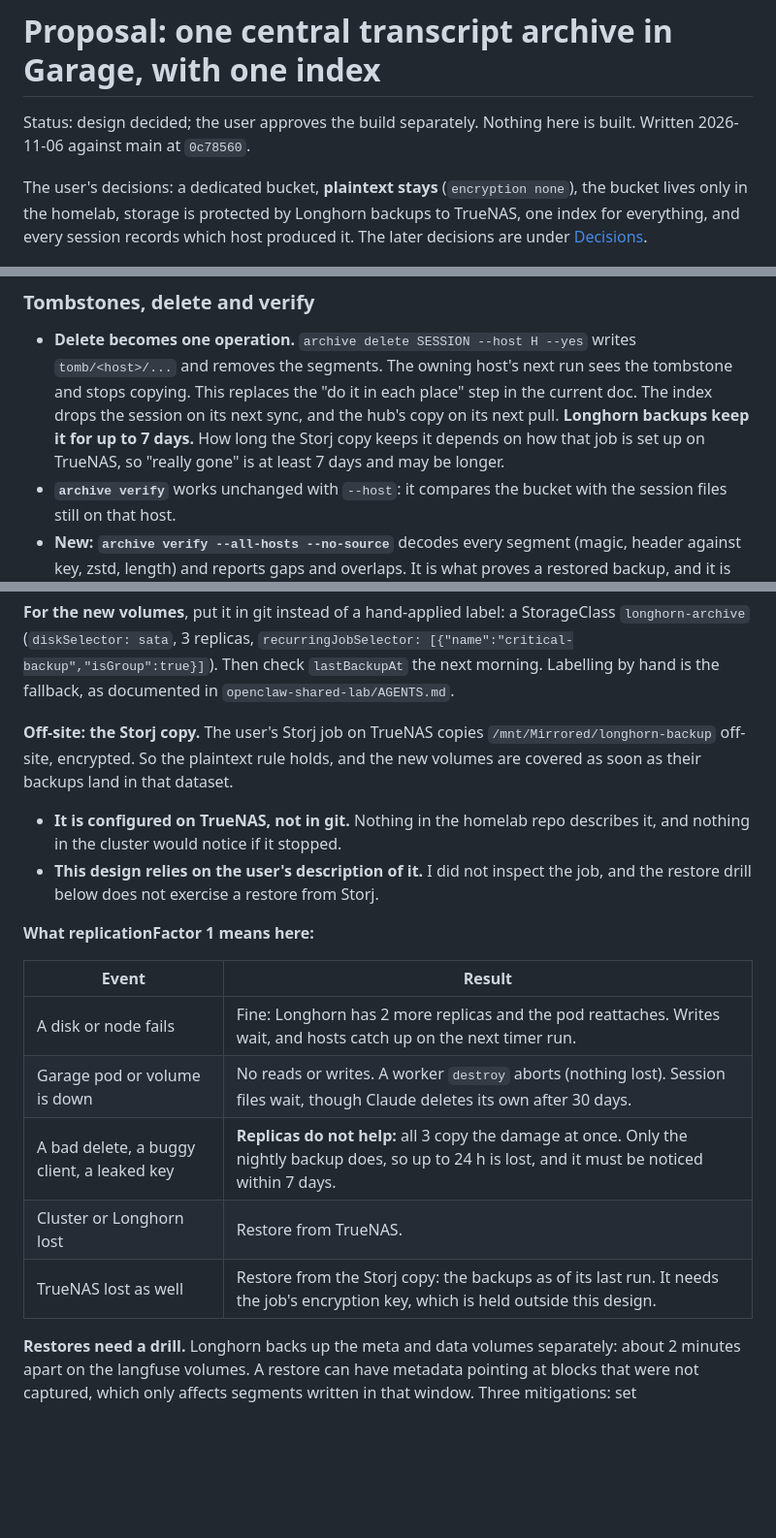
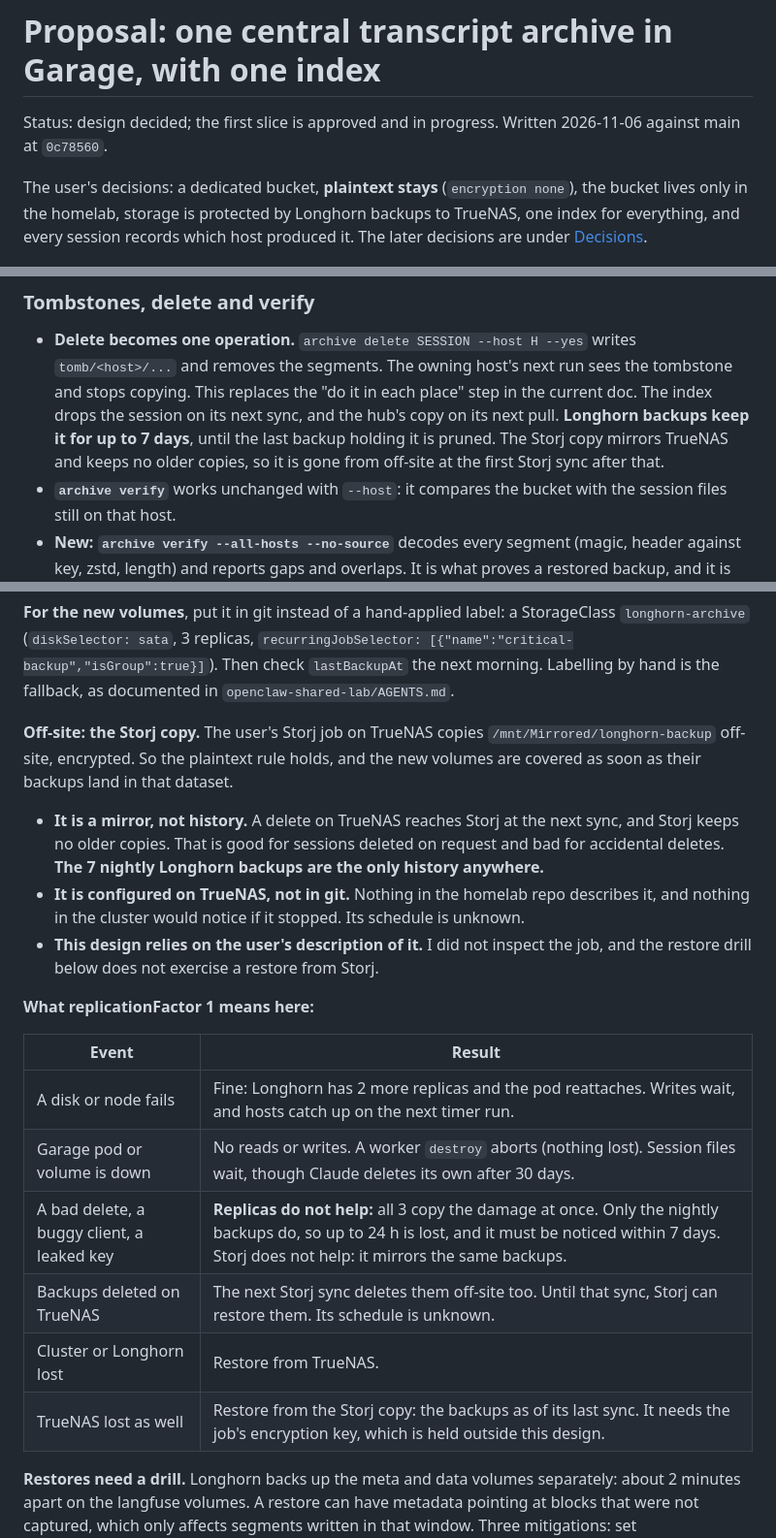
Before and after one commit to jhjaggars/comebye, a Markdown page: docs/proposals/archive-garage.md, 3 parts joined by grey strips. Shown at 97% size. Drawn GitHub-style; blank space fills up the shorter version.

Commit message:
docs: the Storj copy is a mirror; garage.jaggars.cc is LAN-only
The user confirmed both. The 7 nightly Longhorn backups are therefore the only
history, and a session deleted on request leaves off-site at the first Storj
sync after its last backup is pruned. The Storj schedule is unknown.

Co-Authored-By: Claude Opus 5.5 <noreply@anthropic.com>

```diff
--- a/docs/proposals/archive-garage.md
+++ b/docs/proposals/archive-garage.md
@@ -1,7 +1,6 @@
 # Proposal: one central transcript archive in Garage, with one index
 
-Status: design decided; the user approves the build separately. Nothing here is
-built. Written 2026-11-06 against main at `0c78560`.
+Status: design decided; the first slice is approved and in progress. Written 2026-11-06 against main at `0c78560`.
 
 The user's decisions: a dedicated bucket, **plaintext stays** (`encryption
 none`), the bucket lives only in the homelab, storage is protected by Longhorn
@@ -105,9 +104,9 @@ Each of these is harmless on a local disk and wrong over a network.
   `tomb/<host>/...` and removes the segments. The owning host's next run sees the
   tombstone and stops copying. This replaces the "do it in each place" step in the
   current doc. The index drops the session on its next sync, and the hub's copy on
-  its next pull. **Longhorn backups keep it for up to 7 days.** How long the Storj copy
-  keeps it depends on how that job is set up on TrueNAS, so "really gone" is at least
-  7 days and may be longer.
+  its next pull. **Longhorn backups keep it for up to 7 days**, until the last backup holding
+  it is pruned. The Storj copy mirrors TrueNAS and keeps no older copies, so it is gone
+  from off-site at the first Storj sync after that.
 - **`archive verify`** works unchanged with `--host`: it compares the bucket with
   the session files still on that host.
 - **New: `archive verify --all-hosts --no-source`** decodes every segment (magic,
@@ -286,8 +285,11 @@ In `destroy`, after the agents stop and **before** sign-out and tailnet logout:
 `/mnt/Mirrored/longhorn-backup` off-site, encrypted. So the plaintext rule holds, and the
 new volumes are covered as soon as their backups land in that dataset.
 
+- **It is a mirror, not history.** A delete on TrueNAS reaches Storj at the next sync, and
+  Storj keeps no older copies. That is good for sessions deleted on request and bad for
+  accidental deletes. **The 7 nightly Longhorn backups are the only history anywhere.**
 - **It is configured on TrueNAS, not in git.** Nothing in the homelab repo describes it,
-  and nothing in the cluster would notice if it stopped.
+  and nothing in the cluster would notice if it stopped. Its schedule is unknown.
 - **This design relies on the user's description of it.** I did not inspect the job, and
   the restore drill below does not exercise a restore from Storj.
 
@@ -297,9 +299,10 @@ new volumes are covered as soon as their backups land in that dataset.
 |---|---|
 | A disk or node fails | Fine: Longhorn has 2 more replicas and the pod reattaches. Writes wait, and hosts catch up on the next timer run. |
 | Garage pod or volume is down | No reads or writes. A worker `destroy` aborts (nothing lost). Session files wait, though Claude deletes its own after 30 days. |
-| A bad delete, a buggy client, a leaked key | **Replicas do not help:** all 3 copy the damage at once. Only the nightly backup does, so up to 24 h is lost, and it must be noticed within 7 days. |
+| A bad delete, a buggy client, a leaked key | **Replicas do not help:** all 3 copy the damage at once. Only the nightly backups do, so up to 24 h is lost, and it must be noticed within 7 days. Storj does not help: it mirrors the same backups. |
+| Backups deleted on TrueNAS | The next Storj sync deletes them off-site too. Until that sync, Storj can restore them. Its schedule is unknown. |
 | Cluster or Longhorn lost | Restore from TrueNAS. |
-| TrueNAS lost as well | Restore from the Storj copy: the backups as of its last run. It needs the job's encryption key, which is held outside this design. |
+| TrueNAS lost as well | Restore from the Storj copy: the backups as of its last sync. It needs the job's encryption key, which is held outside this design. |
 
 **Restores need a drill.** Longhorn backs up the meta and data volumes separately: about
 2 minutes apart on the langfuse volumes. A restore can have metadata pointing at blocks
```
Also changed, not shown: other parts of docs/proposals/archive-garage.md (+3 -4 lines).
